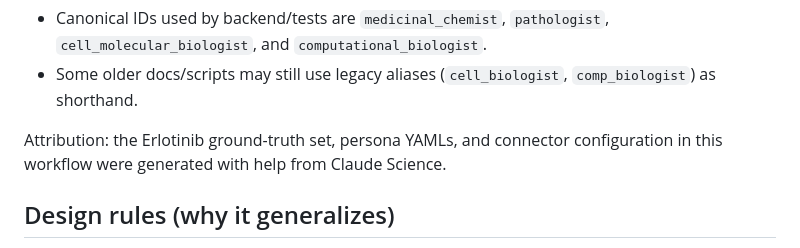
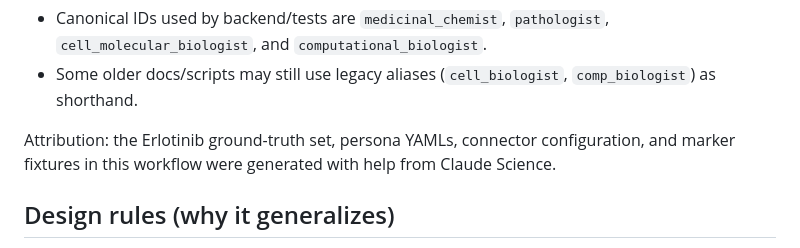
Before and after one commit to drkeerthiharikrishnan-h/PRISM, a Markdown page: README.md, the part around the change. Rendered like a GitHub page.

Commit message:
Clarify Claude Science attribution in README

```diff
--- a/README.md
+++ b/README.md
@@ -93,8 +93,9 @@ Persona naming note:
 - Some older docs/scripts may still use legacy aliases (`cell_biologist`,
   `comp_biologist`) as shorthand.
 
-Attribution: the Erlotinib ground-truth set, persona YAMLs, and connector
-configuration in this workflow were generated with help from Claude Science.
+Attribution: the Erlotinib ground-truth set, persona YAMLs, connector
+configuration, and marker fixtures in this workflow were generated with help
+from Claude Science.
 
 ## Design rules (why it generalizes)
 
```
